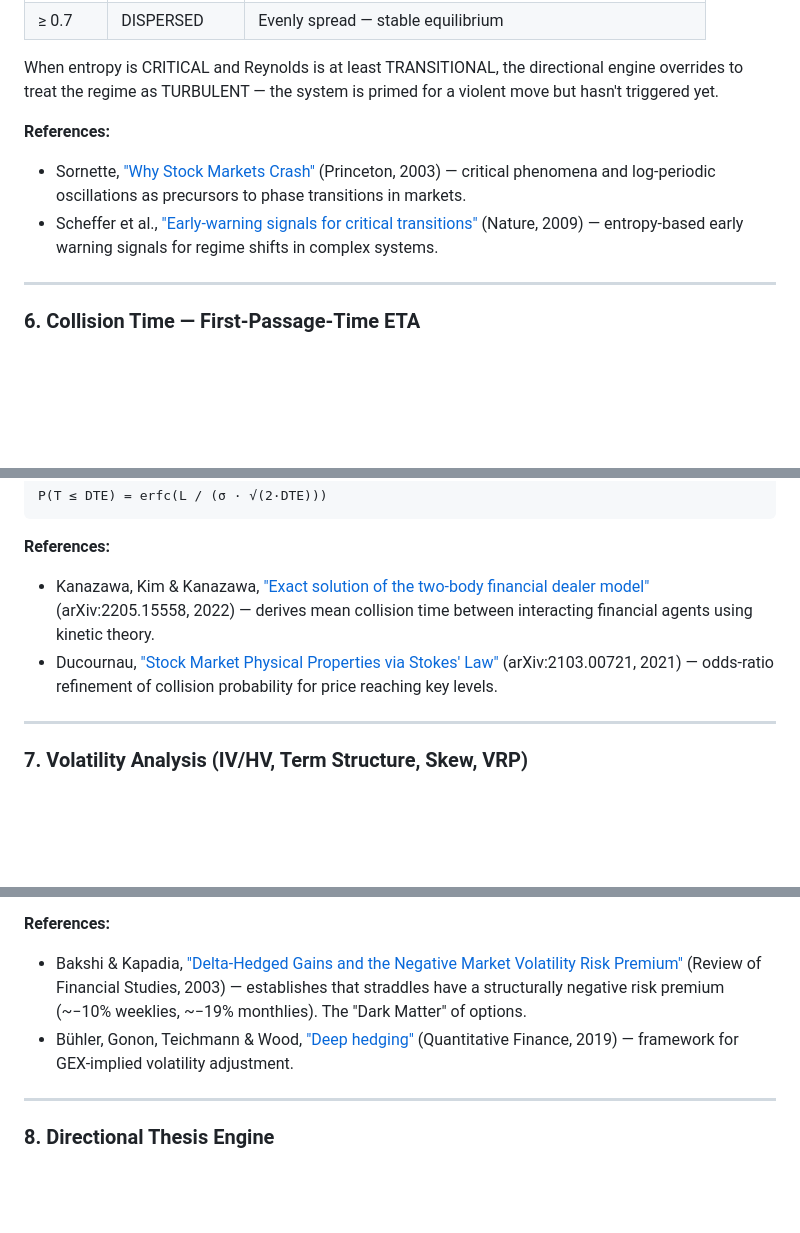
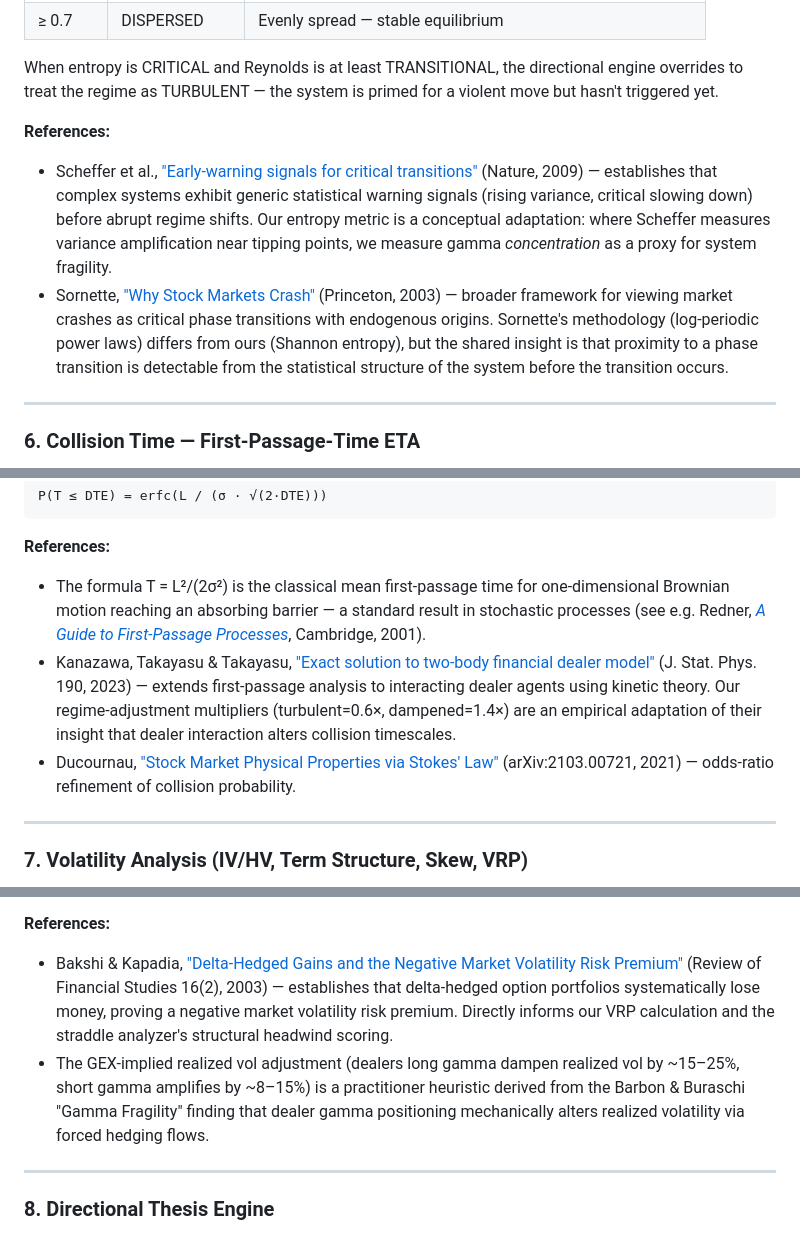
Before and after one commit to echtweit/DealersEdge, a Markdown page: README.md, 3 parts joined by grey strips. GitHub-like rendering; blank space fills up the shorter version.

Commit message:
Audit references for relevance and accuracy
- Remove Bühler et al. "Deep Hedging" — not relevant to our GEX-implied
  vol adjustment (paper is about RL for hedging, not dealer gamma)
- Replace Avellaneda & Stoikov with Ducournau as primary Reynolds number
  reference (Ducournau explicitly proposes econophysics Reynolds number)
- Reframe Sornette and Scheffer citations — clarify methodological
  differences (log-periodic vs. Shannon entropy) while keeping the
  shared phase-transition insight
- Reframe Kanazawa — note that T=L²/(2σ²) is standard Brownian
  first-passage-time; add Redner as canonical source; credit Kanazawa
  for the dealer-interaction regime adjustment
- Credit GEX-implied vol adjustment to practitioner heuristic derived
  from Barbon & Buraschi gamma fragility findings

Co-authored-by: Cursor <cursoragent@cursor.com>

````diff
--- a/README.md
+++ b/README.md
@@ -258,10 +261,17 @@ engine overrides to treat the regime as TURBULENT — the system is primed for a
 violent move but hasn't triggered yet.
 
 **References:**
-- Sornette, ["Why Stock Markets Crash"](https://press.princeton.edu/books/paperback/9780691175959/why-stock-markets-crash) (Princeton, 2003) — critical phenomena and
-  log-periodic oscillations as precursors to phase transitions in markets.
 - Scheffer et al., ["Early-warning signals for critical transitions"](https://doi.org/10.1038/nature08227)
-  (Nature, 2009) — entropy-based early warning signals for regime shifts in complex systems.
+  (Nature, 2009) — establishes that complex systems exhibit generic statistical warning
+  signals (rising variance, critical slowing down) before abrupt regime shifts. Our entropy
+  metric is a conceptual adaptation: where Scheffer measures variance amplification near
+  tipping points, we measure gamma *concentration* as a proxy for system fragility.
+- Sornette, ["Why Stock Markets Crash"](https://press.princeton.edu/books/paperback/9780691175959/why-stock-markets-crash)
+  (Princeton, 2003) — broader framework for viewing market crashes as critical phase
+  transitions with endogenous origins. Sornette's methodology (log-periodic power laws)
+  differs from ours (Shannon entropy), but the shared insight is that proximity to a phase
+  transition is detectable from the statistical structure of the system before the
+  transition occurs.
 
 ---
 
@@ -294,12 +304,17 @@ P(T ≤ DTE) = erfc(L / (σ · √(2·DTE)))
 ```
 
 **References:**
-- Kanazawa, Kim & Kanazawa, ["Exact solution of the two-body financial dealer
-  model"](https://arxiv.org/abs/2205.15558) (arXiv:2205.15558, 2022) — derives mean collision
-  time between interacting financial agents using kinetic theory.
+- The formula T = L²/(2σ²) is the classical mean first-passage time for one-dimensional
+  Brownian motion reaching an absorbing barrier — a standard result in stochastic
+  processes (see e.g. Redner, [*A Guide to First-Passage Processes*](https://doi.org/10.1017/CBO9780511606014),
+  Cambridge, 2001).
+- Kanazawa, Takayasu & Takayasu, ["Exact solution to two-body financial dealer
+  model"](https://arxiv.org/abs/2205.15558) (J. Stat. Phys. 190, 2023) — extends first-passage
+  analysis to interacting dealer agents using kinetic theory. Our regime-adjustment
+  multipliers (turbulent=0.6×, dampened=1.4×) are an empirical adaptation of their
+  insight that dealer interaction alters collision timescales.
 - Ducournau, ["Stock Market Physical Properties via Stokes' Law"](https://arxiv.org/abs/2103.00721)
-  (arXiv:2103.00721, 2021) — odds-ratio refinement of collision probability
-  for price reaching key levels.
+  (arXiv:2103.00721, 2021) — odds-ratio refinement of collision probability.
 
 ---
 
@@ -335,11 +350,14 @@ the *true* VRP after accounting for the dealer's stabilizing/destabilizing effec
 
 **References:**
 - Bakshi & Kapadia, ["Delta-Hedged Gains and the Negative Market Volatility Risk
-  Premium"](https://doi.org/10.1093/rfs/hhg002) (Review of Financial Studies, 2003) — establishes
-  that straddles have a structurally negative risk premium (~−10% weeklies, ~−19%
-  monthlies). The "Dark Matter" of options.
-- Bühler, Gonon, Teichmann & Wood, ["Deep hedging"](https://doi.org/10.1080/14697688.2019.1571683)
-  (Quantitative Finance, 2019) — framework for GEX-implied volatility adjustment.
+  Premium"](https://doi.org/10.1093/rfs/hhg002) (Review of Financial Studies 16(2), 2003) —
+  establishes that delta-hedged option portfolios systematically lose money, proving a
+  negative market volatility risk premium. Directly informs our VRP calculation and the
+  straddle analyzer's structural headwind scoring.
+- The GEX-implied realized vol adjustment (dealers long gamma dampen realized vol by
+  ~15–25%, short gamma amplifies by ~8–15%) is a practitioner heuristic derived from
+  the Barbon & Buraschi "Gamma Fragility" finding that dealer gamma positioning
+  mechanically alters realized volatility via forced hedging flows.
 
 ---
 
````
Also changed, not shown: other parts of README.md (+7 -4 lines).
